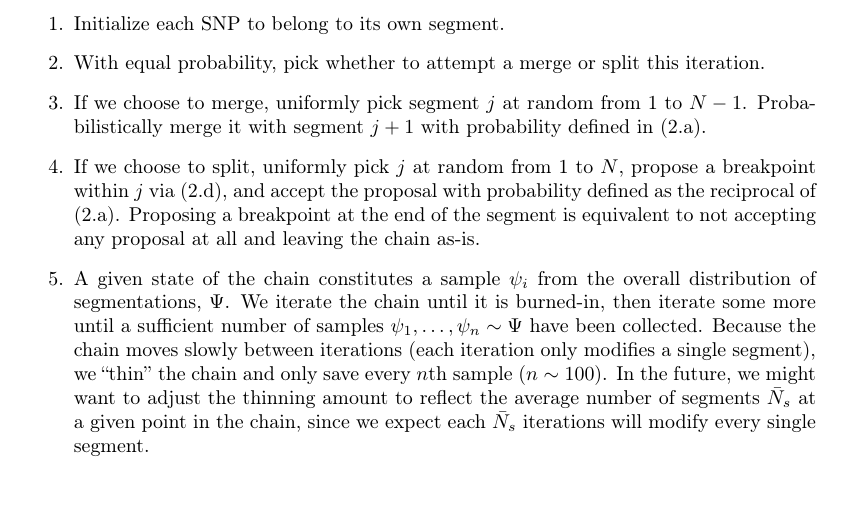
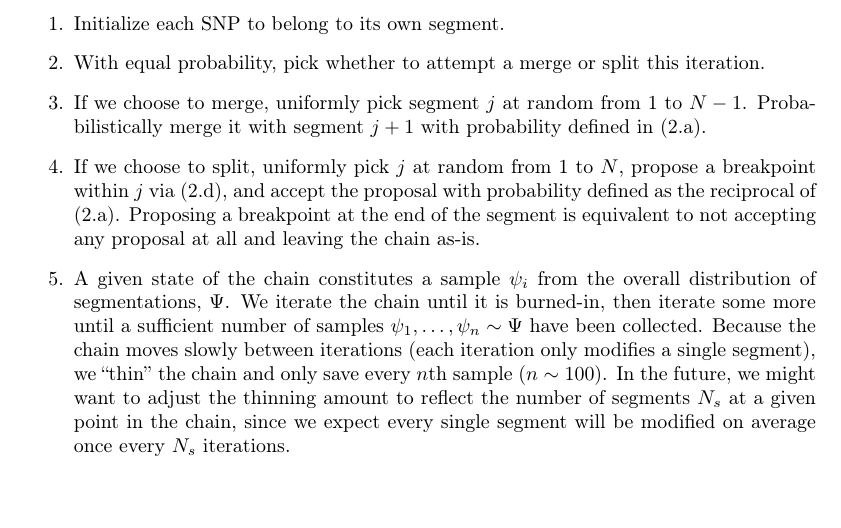
Before and after one commit to getzlab/HapASeg, a LaTeX document (tex/hapaseg_v2.tex): part of page 2 of 7, cut so that both start at the same text. Compiled offline with pdfLaTeX.

Commit message:
Tighten language regarding MCMC samples

```diff
--- a/tex/hapaseg_v2.tex
+++ b/tex/hapaseg_v2.tex
@@ -139,7 +140,7 @@ The overall MCMC procedure is:
 \item With equal probability, pick whether to attempt a merge or split this iteration.
 \item If we choose to merge, uniformly pick segment $j$ at random from 1 to $N-1$. Probabilistically merge it with segment $j+1$ with probability defined in \eqref{metro}.
 \item If we choose to split, uniformly pick $j$ at random from 1 to $N$, propose a breakpoint within $j$ via \eqref{psum_3}, and accept the proposal with probability defined as the reciprocal of \eqref{metro}. Proposing a breakpoint at the end of the segment is equivalent to not accepting any proposal at all and leaving the chain as-is.
-\item A given state of the chain constitutes a sample $\psi_i$ from the overall distribution of segmentations, $\Psi$. We iterate the chain until it is burned-in, then iterate some more until a sufficient number of samples $\psi_1,\dots,\psi_n\sim\Psi$ have been collected. Because the chain moves slowly between iterations (each iteration only modifies a single segment), we ``thin'' the chain and only save every $n$th sample ($n\sim 100$). In the future, we might want to adjust the thinning amount to reflect the average number of segments $\bar{N}_s$ at a given point in the chain, since we expect each $\bar{N}_s$ iterations will modify every single segment.
+\item A given state of the chain constitutes a sample $\psi_i$ from the overall distribution of segmentations, $\Psi$. We iterate the chain until it is burned-in, then iterate some more until a sufficient number of samples $\psi_1,\dots,\psi_n\sim\Psi$ have been collected. Because the chain moves slowly between iterations (each iteration only modifies a single segment), we ``thin'' the chain and only save every $n$th sample ($n\sim 100$). In the future, we might want to adjust the thinning amount to reflect the number of segments $N_s$ at a given point in the chain, since we expect every single segment will be modified on average once every $N_s$ iterations.
 \end{enumerate}
 
 The MCMC is extremely fast, since each iteration only involves computing partial sums in \eqref{psum_1}, \eqref{psum_2}, and \eqref{psum_3} which can be memoized between iterations. In theory, storing all possible partial sums would require $O(N^2)$ space, but in practice we only ever need blocks close to the diagonal, so the partial sum matrix can be stored sparse, with space complexity $O(\bar{N}_s\bar{B}^2)\ll O(N^2)$, where $\bar{N}_s$ is the average number of segments and $\bar{B}$ the average length of each segment. The MCMC is also efficiently parallelized: the most compute-intensive phase is at the beginning when each SNP belongs to its own segment. Blocks of adjacent SNPs are burned-in in parallel, which are then concatenated post burnin to sample the final segmentation posterior. During this step, each chromosome arm can be run in parallel, since we do not expect reliable phasing across the centromere.
```
Also changed, not shown: tex/hapaseg_v2.tex (1 more changed lines).
